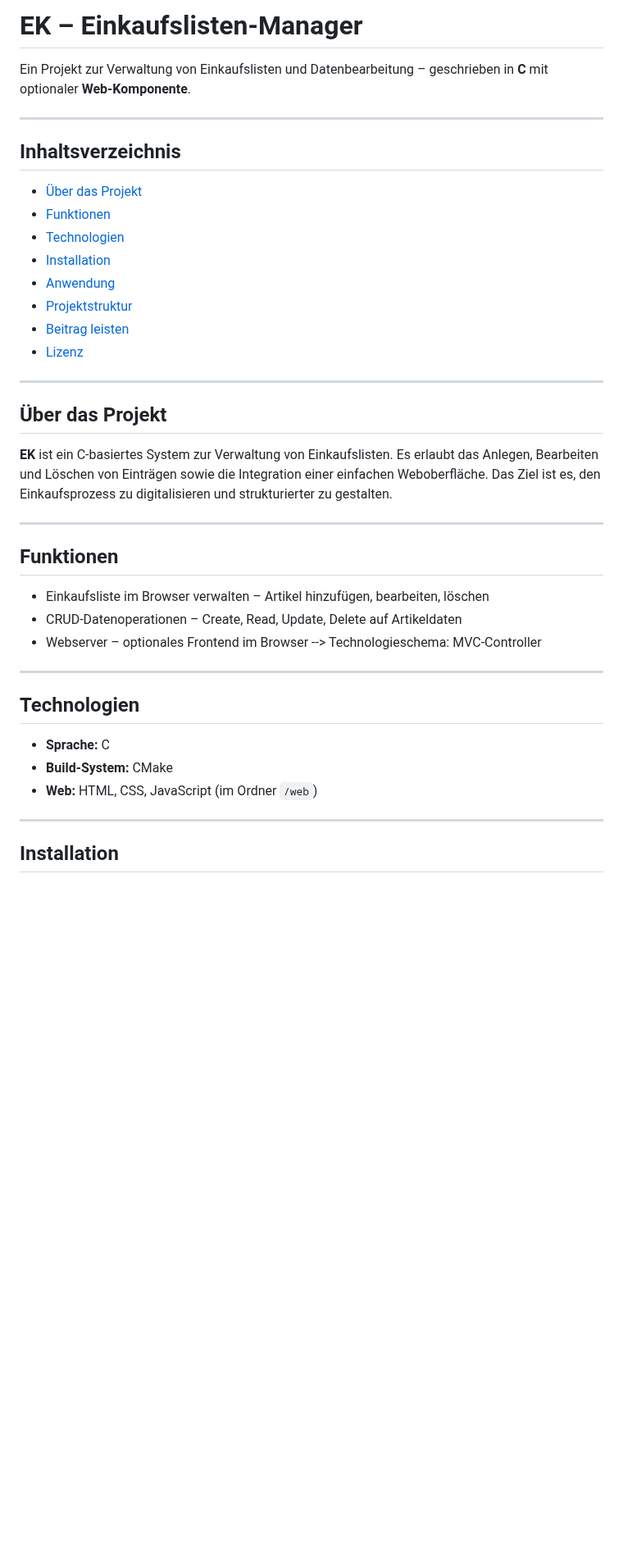
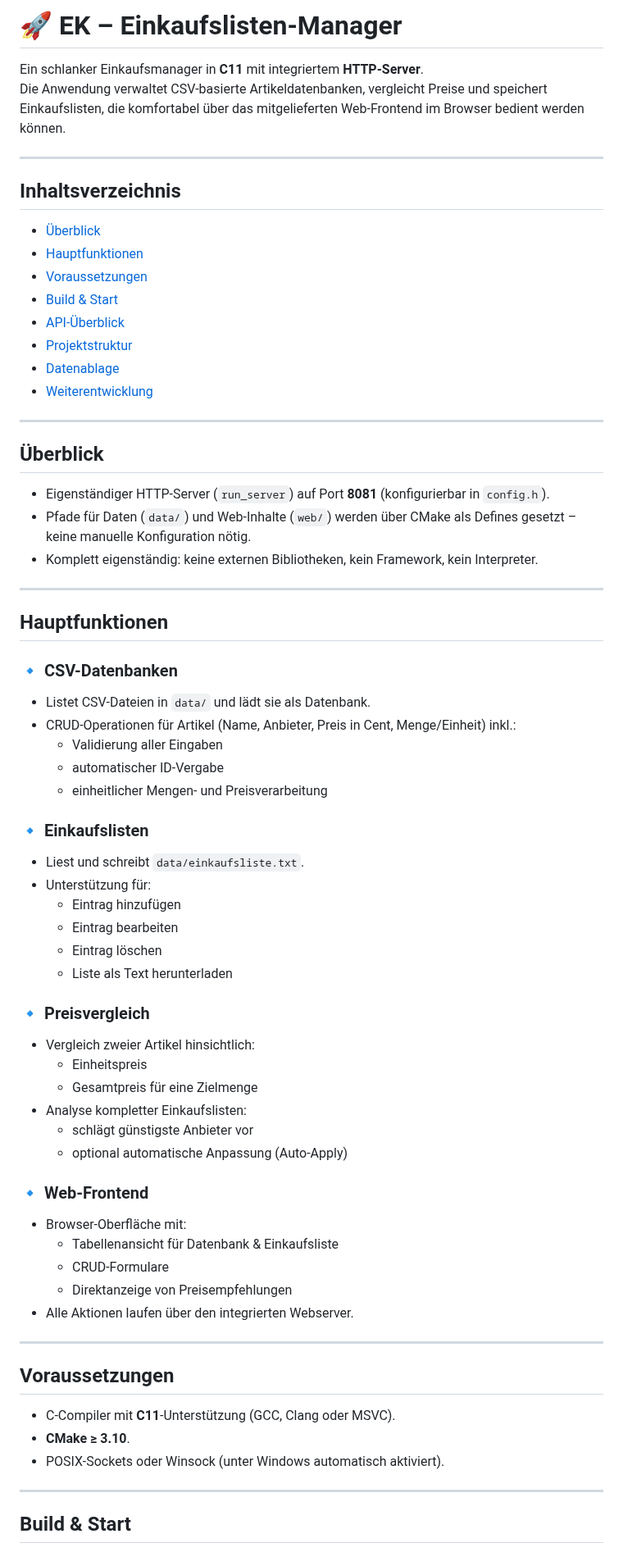
Before and after one commit to bigJannsen/EK, a Markdown page: README.md, the part around one of its changes. Shown at 82% size. GitHub-like rendering; blank space fills up the shorter version.

```diff
--- a/README.md
+++ b/README.md
@@ -1,45 +1,71 @@
-# EK – Einkaufslisten-Manager
+# 🚀 EK – Einkaufslisten-Manager
 
-Ein Projekt zur Verwaltung von Einkaufslisten und Datenbearbeitung – geschrieben in **C** mit optionaler **Web-Komponente**.
+Ein schlanker Einkaufsmanager in **C11** mit integriertem **HTTP-Server**.
+Die Anwendung verwaltet CSV-basierte Artikeldatenbanken, vergleicht Preise und speichert Einkaufslisten, die komfortabel über das mitgelieferten Web-Frontend im Browser bedient werden können.
 
 ---
 
 ## Inhaltsverzeichnis
-
-- [Über das Projekt](#über-das-projekt)
-- [Funktionen](#funktionen)
-- [Technologien](#technologien)
-- [Installation](#installation)
-- [Anwendung](#anwendung)
+- [Überblick](#überblick)
+- [Hauptfunktionen](#hauptfunktionen)
+- [Voraussetzungen](#voraussetzungen)
+- [Build & Start](#build--start)
+- [API-Überblick](#api-überblick)
 - [Projektstruktur](#projektstruktur)
-- [Beitrag leisten](#beitrag-leisten)
-- [Lizenz](#lizenz)
+- [Datenablage](#datenablage)
+- [Weiterentwicklung](#weiterentwicklung)
 
 ---
 
-## Über das Projekt
+## Überblick
 
-**EK** ist ein C-basiertes System zur Verwaltung von Einkaufslisten.
-Es erlaubt das Anlegen, Bearbeiten und Löschen von Einträgen sowie die Integration einer einfachen Weboberfläche.
-Das Ziel ist es, den Einkaufsprozess zu digitalisieren und strukturierter zu gestalten.
+- Eigenständiger HTTP-Server (`run_server`) auf Port **8081** (konfigurierbar in `config.h`).
+- Pfade für Daten (`data/`) und Web-Inhalte (`web/`) werden über CMake als Defines gesetzt – keine manuelle Konfiguration nötig.
+- Komplett eigenständig: keine externen Bibliotheken, kein Framework, kein Interpreter.
 
 ---
 
-## Funktionen
+## Hauptfunktionen
 
-- Einkaufsliste im Browser verwalten – Artikel hinzufügen, bearbeiten, löschen
-- CRUD-Datenoperationen – Create, Read, Update, Delete auf Artikeldaten
-- Webserver – optionales Frontend im Browser --> Technologieschema: MVC-Controller
+### 🔹 CSV-Datenbanken
+- Listet CSV-Dateien in `data/` und lädt sie als Datenbank.
+- CRUD-Operationen für Artikel (Name, Anbieter, Preis in Cent, Menge/Einheit) inkl.:
+   - Validierung aller Eingaben
+   - automatischer ID-Vergabe
+   - einheitlicher Mengen- und Preisverarbeitung
+
+### 🔹 Einkaufslisten
+- Liest und schreibt `data/einkaufsliste.txt`.
+- Unterstützung für:
+   - Eintrag hinzufügen
+   - Eintrag bearbeiten
+   - Eintrag löschen
+   - Liste als Text herunterladen
+
+### 🔹 Preisvergleich
+- Vergleich zweier Artikel hinsichtlich:
+   - Einheitspreis
+   - Gesamtpreis für eine Zielmenge
+- Analyse kompletter Einkaufslisten:
+   - schlägt günstigste Anbieter vor
+   - optional automatische Anpassung (Auto-Apply)
+
+### 🔹 Web-Frontend
+- Browser-Oberfläche mit:
+   - Tabellenansicht für Datenbank & Einkaufsliste
+   - CRUD-Formulare
+   - Direktanzeige von Preisempfehlungen
+- Alle Aktionen laufen über den integrierten Webserver.
 
 ---
 
-## Technologien
+## Voraussetzungen
 
-- **Sprache:** C
-- **Build-System:** CMake
-- **Web:** HTML, CSS, JavaScript (im Ordner `/web`)
+- C-Compiler mit **C11**-Unterstützung (GCC, Clang oder MSVC).
+- **CMake ≥ 3.10**.
+- POSIX-Sockets oder Winsock (unter Windows automatisch aktiviert).
 
 ---
 
-## Installation
+## Build & Start
 
```
Also changed, not shown: other parts of README.md (+87 -74 lines).
